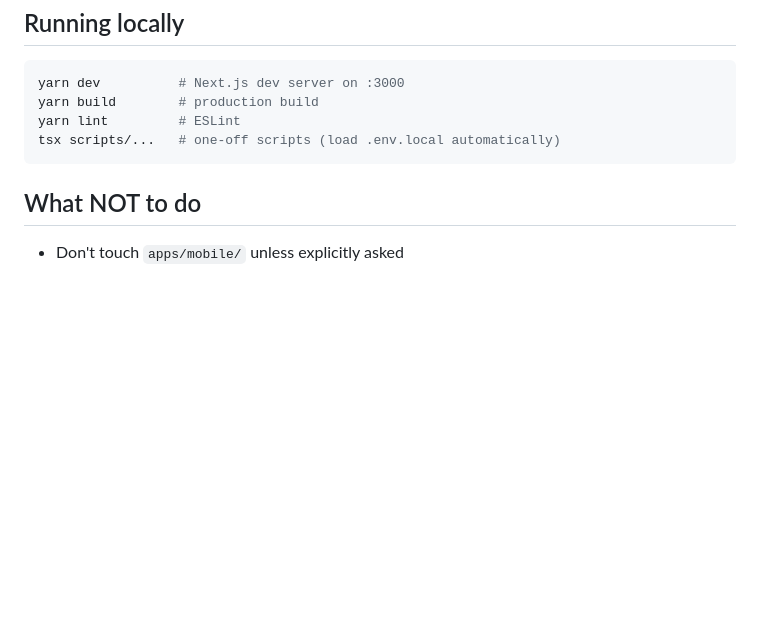
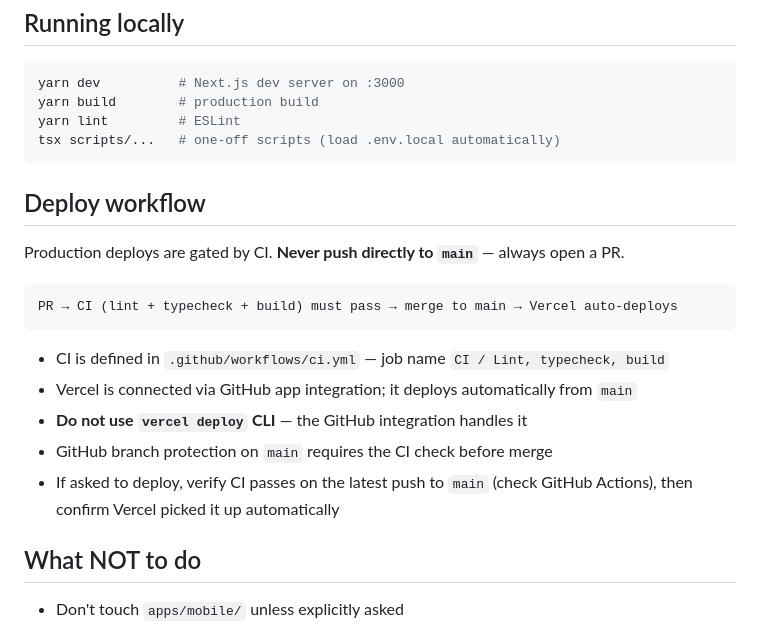
Before and after one commit to kuzin/whererat, a Markdown page: CLAUDE.md, the part around the change. Rendered like a GitHub page; blank space fills up the shorter version.

````diff
--- a/CLAUDE.md
+++ b/CLAUDE.md
@@ -90,6 +90,20 @@ yarn lint         # ESLint
 tsx scripts/...   # one-off scripts (load .env.local automatically)
 ```
 
+## Deploy workflow
+
+Production deploys are gated by CI. **Never push directly to `main`** — always open a PR.
+
+```
+PR → CI (lint + typecheck + build) must pass → merge to main → Vercel auto-deploys
+```
+
+- CI is defined in `.github/workflows/ci.yml` — job name `CI / Lint, typecheck, build`
+- Vercel is connected via GitHub app integration; it deploys automatically from `main`
+- **Do not use `vercel deploy` CLI** — the GitHub integration handles it
+- GitHub branch protection on `main` requires the CI check before merge
+- If asked to deploy, verify CI passes on the latest push to `main` (check GitHub Actions), then confirm Vercel picked it up automatically
+
 ## What NOT to do
 
 - Don't touch `apps/mobile/` unless explicitly asked
````
Also changed, not shown: README.md (+56 -26 lines).
